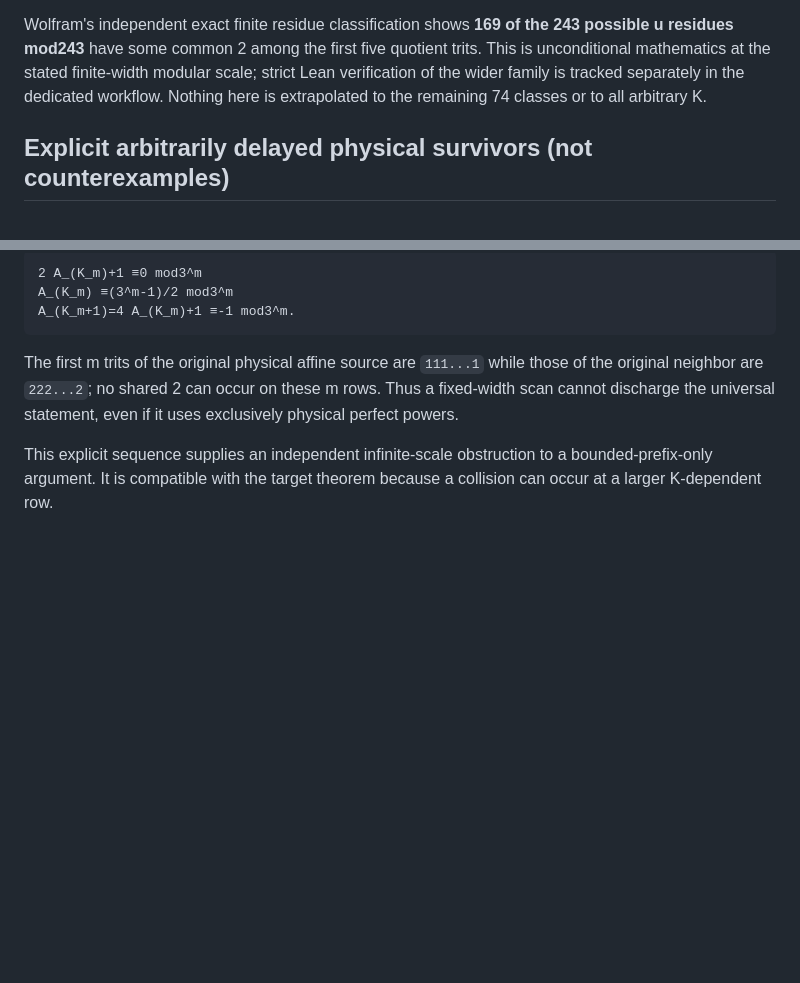
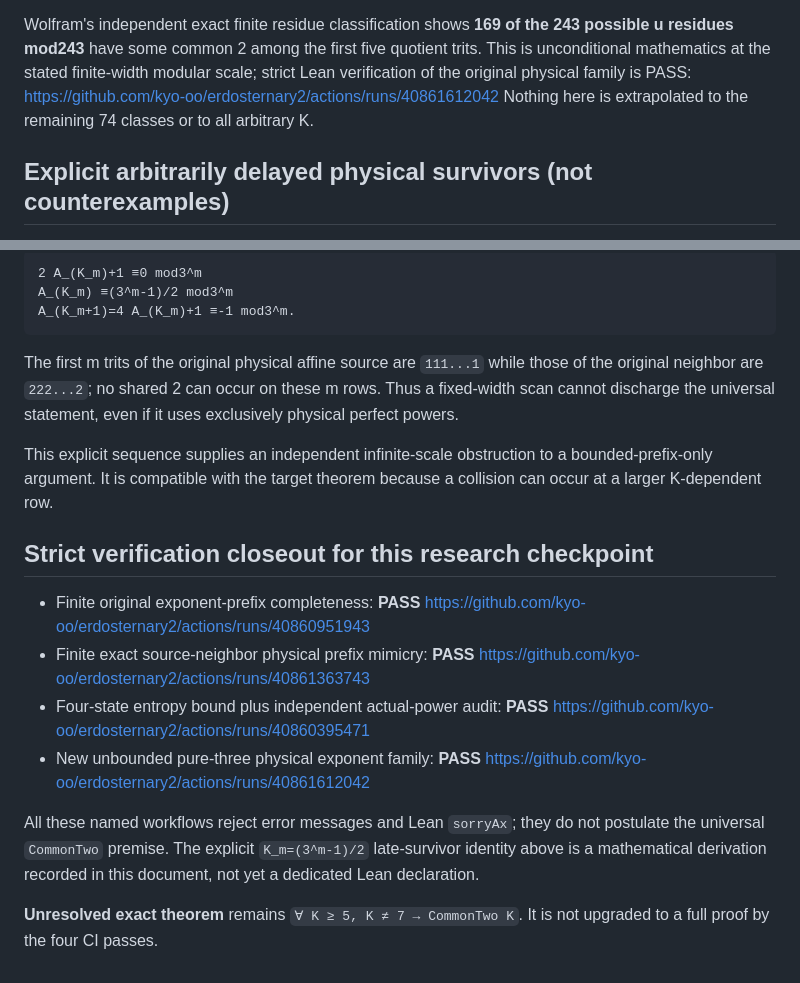
Before and after one commit to kyo-oo/erdosternary2, a Markdown page: derivations/GPT6_PROBLEM406_CARRY_ENTROPY_PHYSICAL_SURVIVOR_20261029.md, 2 parts joined by grey strips. GitHub-like rendering; blank space fills up the shorter version.

Commit message:
Mark four strict 406 CI checks green and preserve exact universal boundary

```diff
--- a/derivations/GPT6_PROBLEM406_CARRY_ENTROPY_PHYSICAL_SURVIVOR_20261029.md
+++ b/derivations/GPT6_PROBLEM406_CARRY_ENTROPY_PHYSICAL_SURVIVOR_20261029.md
@@ -185,8 +185,8 @@ Wolfram's independent exact finite residue classification shows
 **169 of the 243 possible u residues mod243** have some common
 2 among the first five quotient trits. This is unconditional
 mathematics at the stated finite-width modular scale; strict
-Lean verification of the wider family is tracked separately
-in the dedicated workflow. Nothing here is extrapolated to
+Lean verification of the original physical family is PASS:
+https://github.com/kyo-oo/erdosternary2/actions/runs/40861612042 Nothing here is extrapolated to
 the remaining 74 classes or to all arbitrary K.
 
 ## Explicit arbitrarily delayed physical survivors (not counterexamples)
@@ -225,3 +225,20 @@ This explicit sequence supplies an independent infinite-scale
 obstruction to a bounded-prefix-only argument. It is compatible
 with the target theorem because a collision can occur
 at a larger K-dependent row.
+
+## Strict verification closeout for this research checkpoint
+
+- Finite original exponent-prefix completeness: **PASS** https://github.com/kyo-oo/erdosternary2/actions/runs/40860951943
+- Finite exact source-neighbor physical prefix mimicry: **PASS** https://github.com/kyo-oo/erdosternary2/actions/runs/40861363743
+- Four-state entropy bound plus independent actual-power audit: **PASS** https://github.com/kyo-oo/erdosternary2/actions/runs/40860395471
+- New unbounded pure-three physical exponent family: **PASS** https://github.com/kyo-oo/erdosternary2/actions/runs/40861612042
+
+All these named workflows reject error messages and Lean `sorryAx`;
+they do not postulate the universal `CommonTwo` premise.
+The explicit `K_m=(3^m-1)/2` late-survivor identity above
+is a mathematical derivation recorded in this document,
+not yet a dedicated Lean declaration.
+
+**Unresolved exact theorem** remains
+`∀ K ≥ 5, K ≠ 7 → CommonTwo K`.
+It is not upgraded to a full proof by the four CI passes.
```
